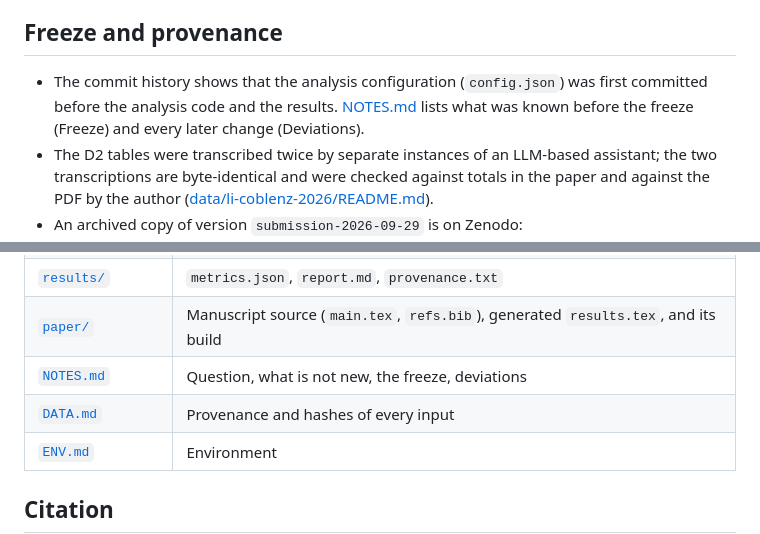
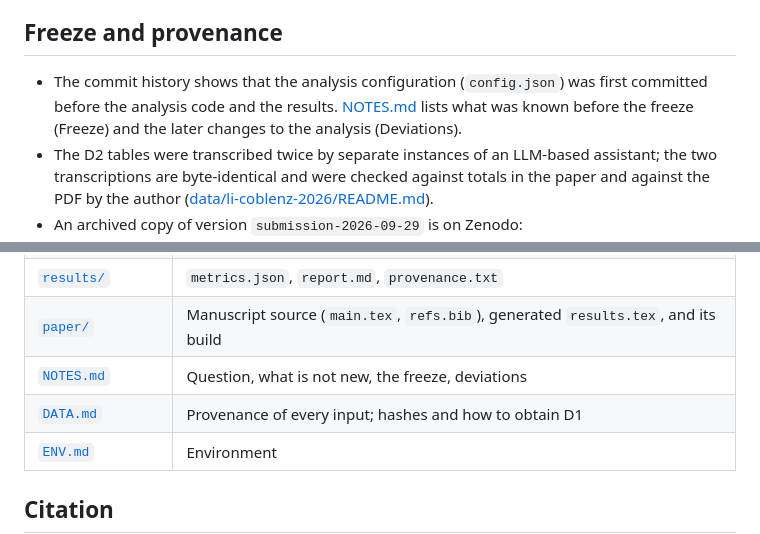
Before and after one commit to mikotomiura/self-resolution-measure, a Markdown page: README.md, 2 parts joined by grey strips. Rendered like a GitHub page.

```diff
--- a/README.md
+++ b/README.md
@@ -70,7 +70,7 @@ Requirements: Python 3.11 or later (standard library only), `bash`, and `sha256s
 
 ## Freeze and provenance
 
-- The commit history shows that the analysis configuration (`config.json`) was first committed before the analysis code and the results. [NOTES.md](NOTES.md) lists what was known before the freeze (Freeze) and every later change (Deviations).
+- The commit history shows that the analysis configuration (`config.json`) was first committed before the analysis code and the results. [NOTES.md](NOTES.md) lists what was known before the freeze (Freeze) and the later changes to the analysis (Deviations).
 - The D2 tables were transcribed twice by separate instances of an LLM-based assistant; the two transcriptions are byte-identical and were checked against totals in the paper and against the PDF by the author ([data/li-coblenz-2026/README.md](data/li-coblenz-2026/README.md)).
 - An archived copy of version `submission-2026-09-29` is on Zenodo: <https://doi.org/10.5281/zenodo.23029603>.
 
@@ -85,7 +85,7 @@ Requirements: Python 3.11 or later (standard library only), `bash`, and `sha256s
 | [`results/`](results) | `metrics.json`, `report.md`, `provenance.txt` |
 | [`paper/`](paper) | Manuscript source (`main.tex`, `refs.bib`), generated `results.tex`, and its build |
 | [`NOTES.md`](NOTES.md) | Question, what is not new, the freeze, deviations |
-| [`DATA.md`](DATA.md) | Provenance and hashes of every input |
+| [`DATA.md`](DATA.md) | Provenance of every input; hashes and how to obtain D1 |
 | [`ENV.md`](ENV.md) | Environment |
 
 ## Citation
```
Also changed, not shown: other parts of README.md (+4 -4 lines).
